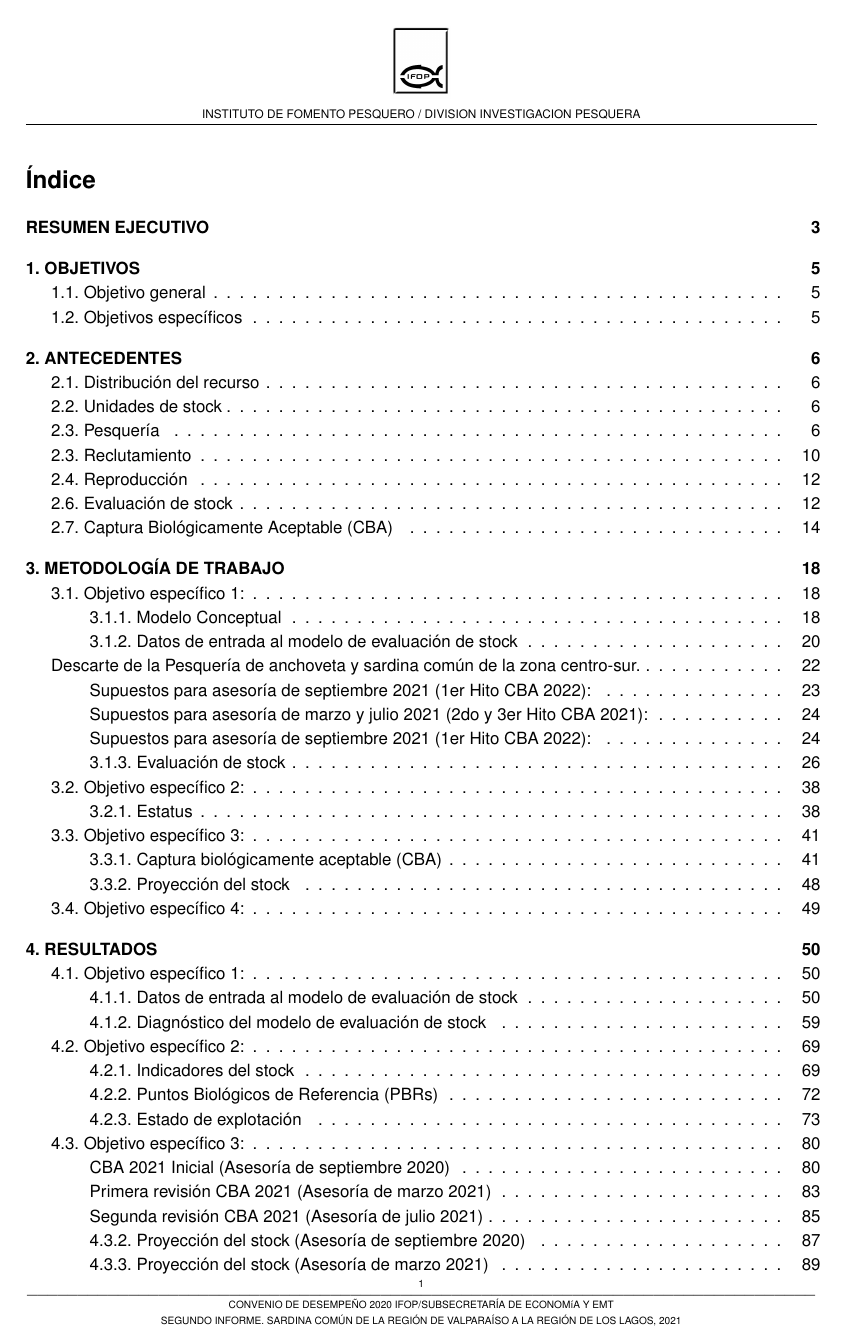
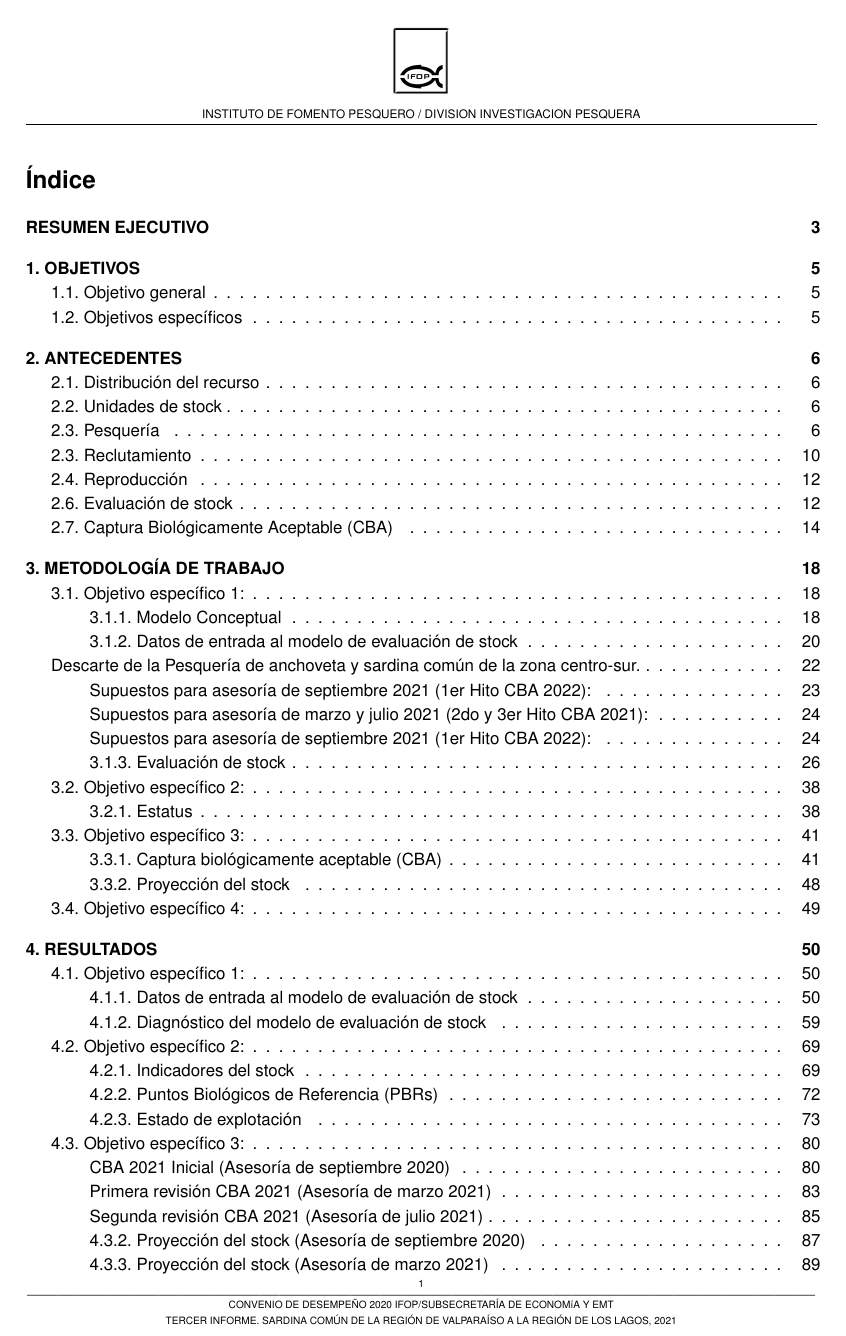
Before and after one commit to mariazuba/SARCOM_0721, an R Markdown document (InformeFinal_SardComun_Julio2021.Rmd): page 1 of 104. The pictures show the output file InformeFinal_SardComun_Julio2021.pdf that the author committed with the source.

Commit message:
INFORME FINAL (hasta 5 de julio 2021)

```diff
--- a/InformeFinal_SardComun_Julio2021.Rmd
+++ b/InformeFinal_SardComun_Julio2021.Rmd
@@ -31,7 +31,7 @@ header-includes:
 - \fancyhead[LO,LE]{ }
 - \fancyhead[RO,RE]{ }
 - \renewcommand{\headrulewidth}{0.5pt}
-- \fancyfoot[C]{\cincopuntos \thepage \\ \vspace{-0.2cm} ------------------------------------------------------------------------------------------------------------------------------------------------------------------------------------------------------------------------------------------ \\ \vspace{-0.2cm} \cincopuntos CONVENIO DE DESEMPEÑO 2020 IFOP/SUBSECRETARÍA DE ECONOMíA Y EMT \\ \vspace{-0.1cm} SEGUNDO INFORME. SARDINA COMÚN DE LA  REGIÓN DE VALPARAÍSO A LA REGIÓN DE LOS LAGOS, 2021}
+- \fancyfoot[C]{\cincopuntos \thepage \\ \vspace{-0.2cm} ------------------------------------------------------------------------------------------------------------------------------------------------------------------------------------------------------------------------------------------ \\ \vspace{-0.2cm} \cincopuntos CONVENIO DE DESEMPEÑO 2020 IFOP/SUBSECRETARÍA DE ECONOMíA Y EMT \\ \vspace{-0.1cm} TERCER INFORME. SARDINA COMÚN DE LA  REGIÓN DE VALPARAÍSO A LA REGIÓN DE LOS LAGOS, 2021}
 ---
 
 **7. ANEXOS**
```
Also changed, not shown: FigyTab_InformeFinal.Rmd (+1 -1 lines), FigyTab_InformeFinal.pdf, InformeFinal_SardComun_Julio2021.pdf.
